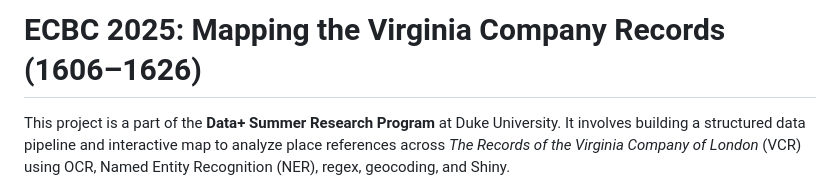
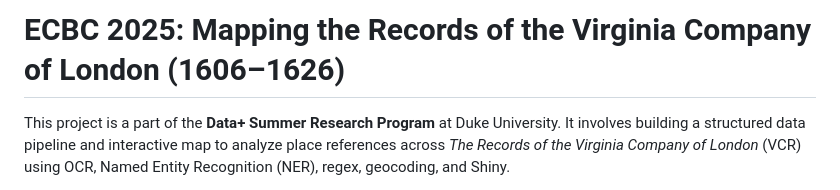
Before and after one commit to Raghad-Aljohani/ECBC-2025, a Markdown page: README.md, the part around the change. GitHub-like rendering.

```diff
--- a/README.md
+++ b/README.md
@@ -1,4 +1,4 @@
-# ECBC 2025: Mapping the Virginia Company Records (1606–1626)
+# ECBC 2025: Mapping the Records of the Virginia Company of London (1606–1626)
 
 This project is a part of the **Data+ Summer Research Program** at Duke University. It involves building a structured data pipeline and interactive map to analyze place references across *The Records of the Virginia Company of London* (VCR) using OCR, Named Entity Recognition (NER), regex, geocoding, and Shiny.
 
```
